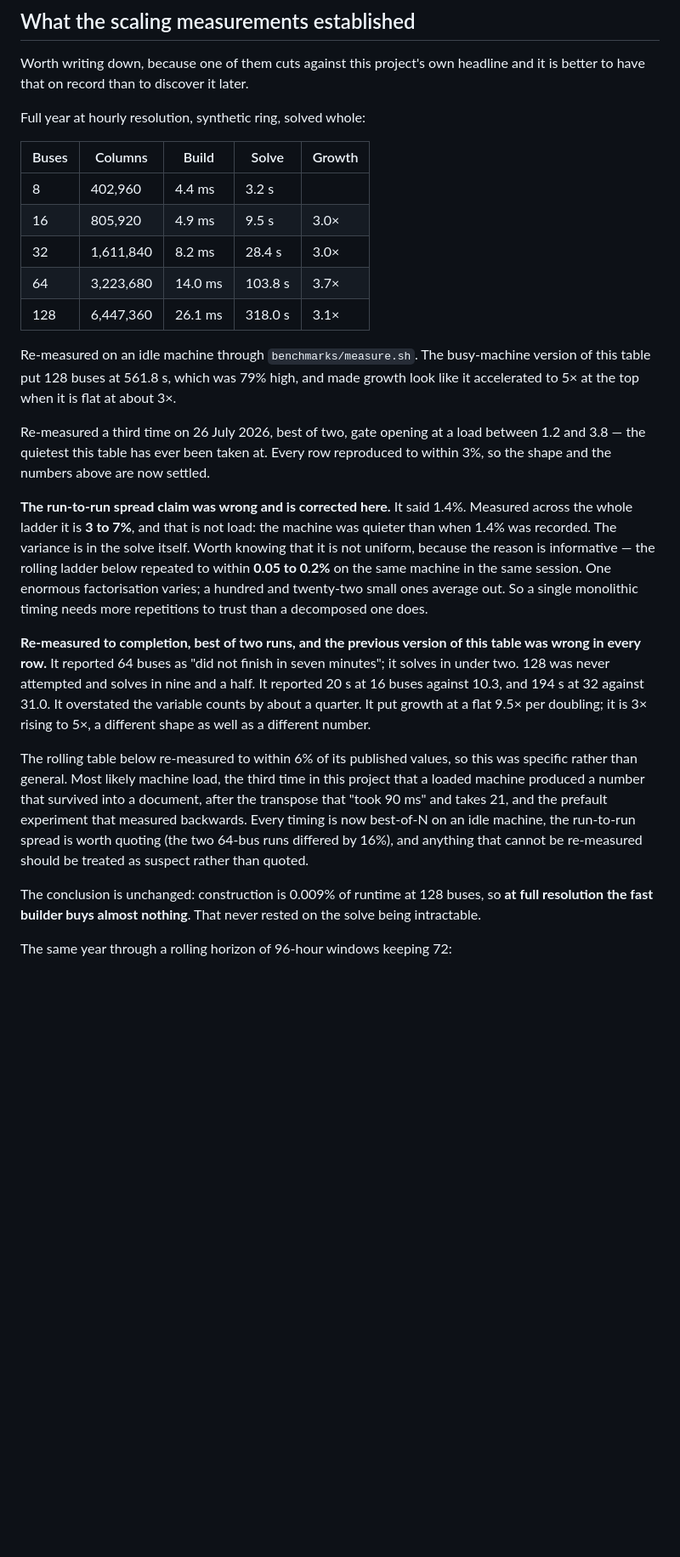
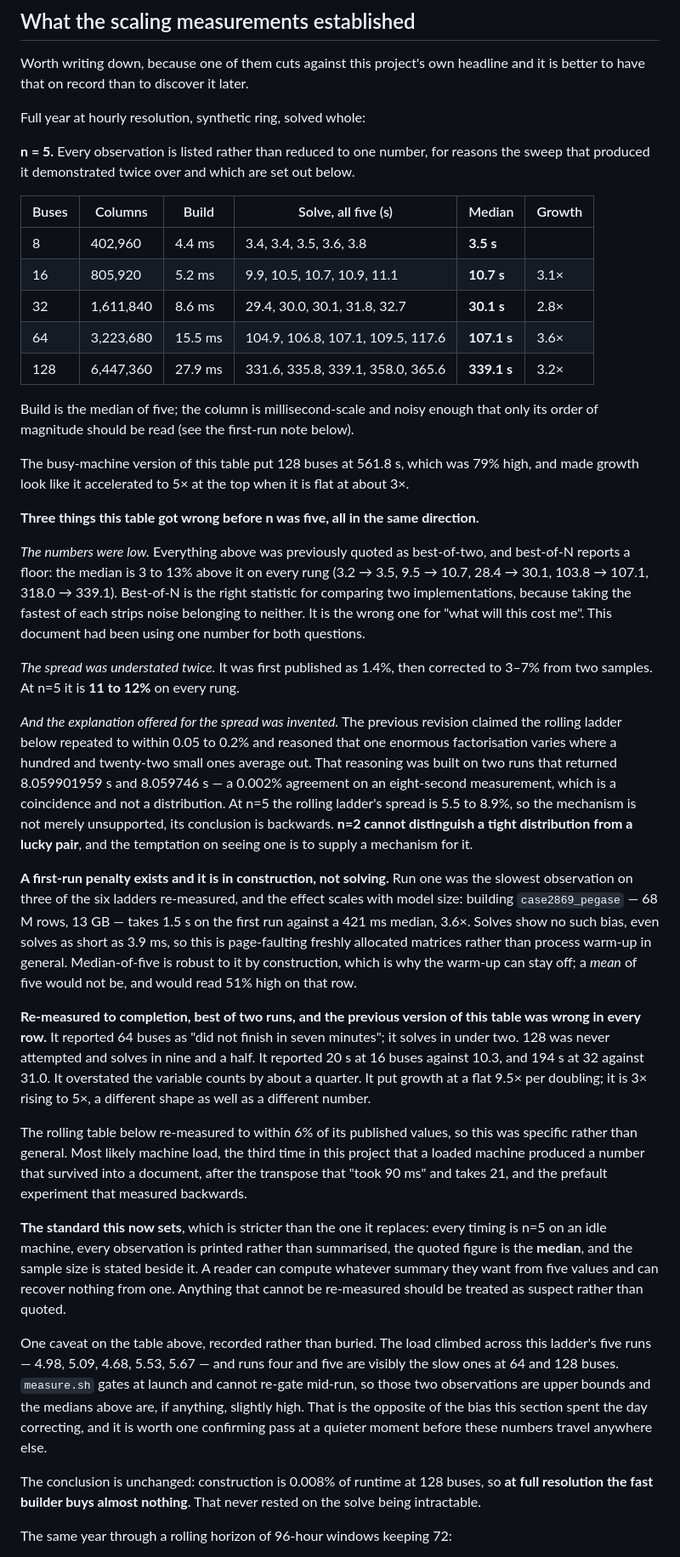
Before and after one commit to DrDrewCain/gridwright, a Markdown page: TODO.md, the part around one of its changes. Shown at 85% size. GitHub-like rendering; blank space fills up the shorter version.

```diff
--- a/TODO.md
+++ b/TODO.md
@@ -732,30 +732,56 @@ headline and it is better to have that on record than to discover it later.
 
 Full year at hourly resolution, synthetic ring, solved whole:
 
-| Buses | Columns | Build | Solve | Growth |
-| --- | --- | --- | --- | --- |
-| 8 | 402,960 | 4.4 ms | 3.2 s | |
-| 16 | 805,920 | 4.9 ms | 9.5 s | 3.0× |
-| 32 | 1,611,840 | 8.2 ms | 28.4 s | 3.0× |
-| 64 | 3,223,680 | 14.0 ms | 103.8 s | 3.7× |
-| 128 | 6,447,360 | 26.1 ms | 318.0 s | 3.1× |
+**n = 5.** Every observation is listed rather than reduced to one number, for
+reasons the sweep that produced it demonstrated twice over and which are set out
+below.
 
-Re-measured on an idle machine through `benchmarks/measure.sh`. The busy-machine
-version of this table put 128 buses at 561.8 s, which was 79% high, and made
-growth look like it accelerated to 5× at the top when it is flat at about 3×.
+| Buses | Columns | Build | Solve, all five (s) | Median | Growth |
+| --- | --- | --- | --- | --- | --- |
+| 8 | 402,960 | 4.4 ms | 3.4, 3.4, 3.5, 3.6, 3.8 | **3.5 s** | |
+| 16 | 805,920 | 5.2 ms | 9.9, 10.5, 10.7, 10.9, 11.1 | **10.7 s** | 3.1× |
+| 32 | 1,611,840 | 8.6 ms | 29.4, 30.0, 30.1, 31.8, 32.7 | **30.1 s** | 2.8× |
+| 64 | 3,223,680 | 15.5 ms | 104.9, 106.8, 107.1, 109.5, 117.6 | **107.1 s** | 3.6× |
+| 128 | 6,447,360 | 27.9 ms | 331.6, 335.8, 339.1, 358.0, 365.6 | **339.1 s** | 3.2× |
 
-Re-measured a third time on 26 July 2026, best of two, gate opening at a load
-between 1.2 and 3.8 — the quietest this table has ever been taken at. Every row
-reproduced to within 3%, so the shape and the numbers above are now settled.
+Build is the median of five; the column is millisecond-scale and noisy enough
+that only its order of magnitude should be read (see the first-run note below).
 
-**The run-to-run spread claim was wrong and is corrected here.** It said 1.4%.
-Measured across the whole ladder it is **3 to 7%**, and that is not load: the
-machine was quieter than when 1.4% was recorded. The variance is in the solve
-itself. Worth knowing that it is not uniform, because the reason is
-informative — the rolling ladder below repeated to within **0.05 to 0.2%** on
-the same machine in the same session. One enormous factorisation varies; a
-hundred and twenty-two small ones average out. So a single monolithic timing
-needs more repetitions to trust than a decomposed one does.
+The busy-machine version of this table put 128 buses at 561.8 s, which was 79%
+high, and made growth look like it accelerated to 5× at the top when it is flat
+at about 3×.
+
+**Three things this table got wrong before n was five, all in the same
+direction.**
+
+*The numbers were low.* Everything above was previously quoted as best-of-two,
+and best-of-N reports a floor: the median is 3 to 13% above it on every rung
+(3.2 → 3.5, 9.5 → 10.7, 28.4 → 30.1, 103.8 → 107.1, 318.0 → 339.1). Best-of-N is
+the right statistic for comparing two implementations, because taking the
+fastest of each strips noise belonging to neither. It is the wrong one for "what
+will this cost me". This document had been using one number for both questions.
+
+*The spread was understated twice.* It was first published as 1.4%, then
+corrected to 3–7% from two samples. At n=5 it is **11 to 12%** on every rung.
+
+*And the explanation offered for the spread was invented.* The previous revision
+claimed the rolling ladder below repeated to within 0.05 to 0.2% and reasoned
+that one enormous factorisation varies where a hundred and twenty-two small ones
+average out. That reasoning was built on two runs that returned 8.059901959 s
+and 8.059746 s — a 0.002% agreement on an eight-second measurement, which is a
+coincidence and not a distribution. At n=5 the rolling ladder's spread is 5.5 to
+8.9%, so the mechanism is not merely unsupported, its conclusion is backwards.
+**n=2 cannot distinguish a tight distribution from a lucky pair**, and the
+temptation on seeing one is to supply a mechanism for it.
+
+**A first-run penalty exists and it is in construction, not solving.** Run one
+was the slowest observation on three of the six ladders re-measured, and the
+effect scales with model size: building `case2869_pegase` — 68 M rows, 13 GB —
+takes 1.5 s on the first run against a 421 ms median, 3.6×. Solves show no such
+bias, even solves as short as 3.9 ms, so this is page-faulting freshly allocated
+matrices rather than process warm-up in general. Median-of-five is robust to it
+by construction, which is why the warm-up can stay off; a *mean* of five would
+not be, and would read 51% high on that row.
 
 **Re-measured to completion, best of two runs, and the previous version of this
 table was wrong in every row.** It reported 64 buses as "did not finish in seven
@@ -769,12 +795,24 @@ The rolling table below re-measured to within 6% of its published values, so
 this was specific rather than general. Most likely machine load, the third time
 in this project that a loaded machine produced a number that survived into a
 document, after the transpose that "took 90 ms" and takes 21, and the prefault
-experiment that measured backwards. Every timing is now best-of-N on an idle
-machine, the run-to-run spread is worth quoting (the two 64-bus runs differed by
-16%), and anything that cannot be re-measured should be treated as suspect
-rather than quoted.
+experiment that measured backwards.
 
-The conclusion is unchanged: construction is 0.009% of runtime at 128 buses, so
+**The standard this now sets**, which is stricter than the one it replaces:
+every timing is n=5 on an idle machine, every observation is printed rather than
+summarised, the quoted figure is the **median**, and the sample size is stated
+beside it. A reader can compute whatever summary they want from five values and
+can recover nothing from one. Anything that cannot be re-measured should be
+treated as suspect rather than quoted.
+
+One caveat on the table above, recorded rather than buried. The load climbed
+across this ladder's five runs — 4.98, 5.09, 4.68, 5.53, 5.67 — and runs four
+and five are visibly the slow ones at 64 and 128 buses. `measure.sh` gates at
+launch and cannot re-gate mid-run, so those two observations are upper bounds
+and the medians above are, if anything, slightly high. That is the opposite of
+the bias this section spent the day correcting, and it is worth one confirming
+pass at a quieter moment before these numbers travel anywhere else.
+
+The conclusion is unchanged: construction is 0.008% of runtime at 128 buses, so
 **at full resolution the fast builder buys almost nothing**. That never rested on
 the solve being intractable.
 
```
Also changed, not shown: other parts of TODO.md (+60 -41 lines), README.md (+52 -33 lines).
